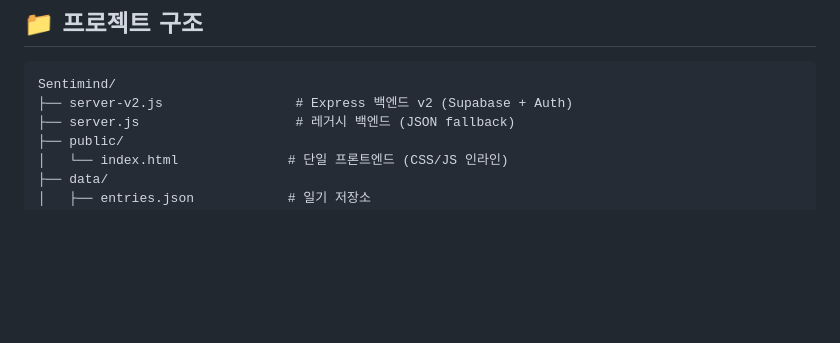
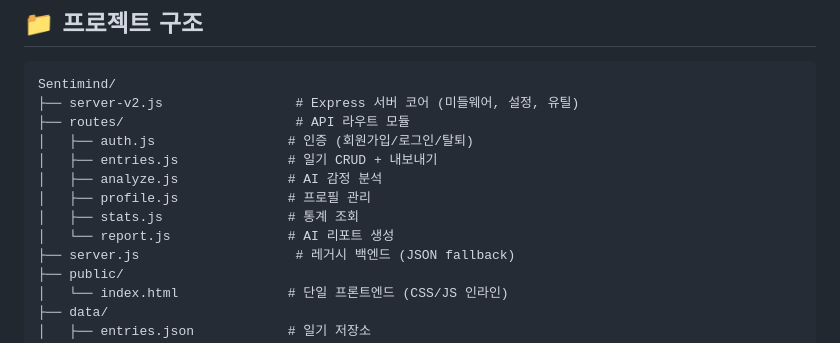
Before and after one commit to faeqsu10/Sentimind, a Markdown page: README.md, the part around the change. Drawn GitHub-style; blank space fills up the shorter version.

Commit message:
docs: 프로젝트 구조에 routes/ 디렉토리 추가
Co-Authored-By: Claude Opus 4.6 <noreply@anthropic.com>

````diff
--- a/README.md
+++ b/README.md
@@ -43,7 +43,14 @@
 
 ```
 Sentimind/
-├── server-v2.js                 # Express 백엔드 v2 (Supabase + Auth)
+├── server-v2.js                 # Express 서버 코어 (미들웨어, 설정, 유틸)
+├── routes/                      # API 라우트 모듈
+│   ├── auth.js                 # 인증 (회원가입/로그인/탈퇴)
+│   ├── entries.js              # 일기 CRUD + 내보내기
+│   ├── analyze.js              # AI 감정 분석
+│   ├── profile.js              # 프로필 관리
+│   ├── stats.js                # 통계 조회
+│   └── report.js               # AI 리포트 생성
 ├── server.js                    # 레거시 백엔드 (JSON fallback)
 ├── public/
 │   └── index.html              # 단일 프론트엔드 (CSS/JS 인라인)
````
